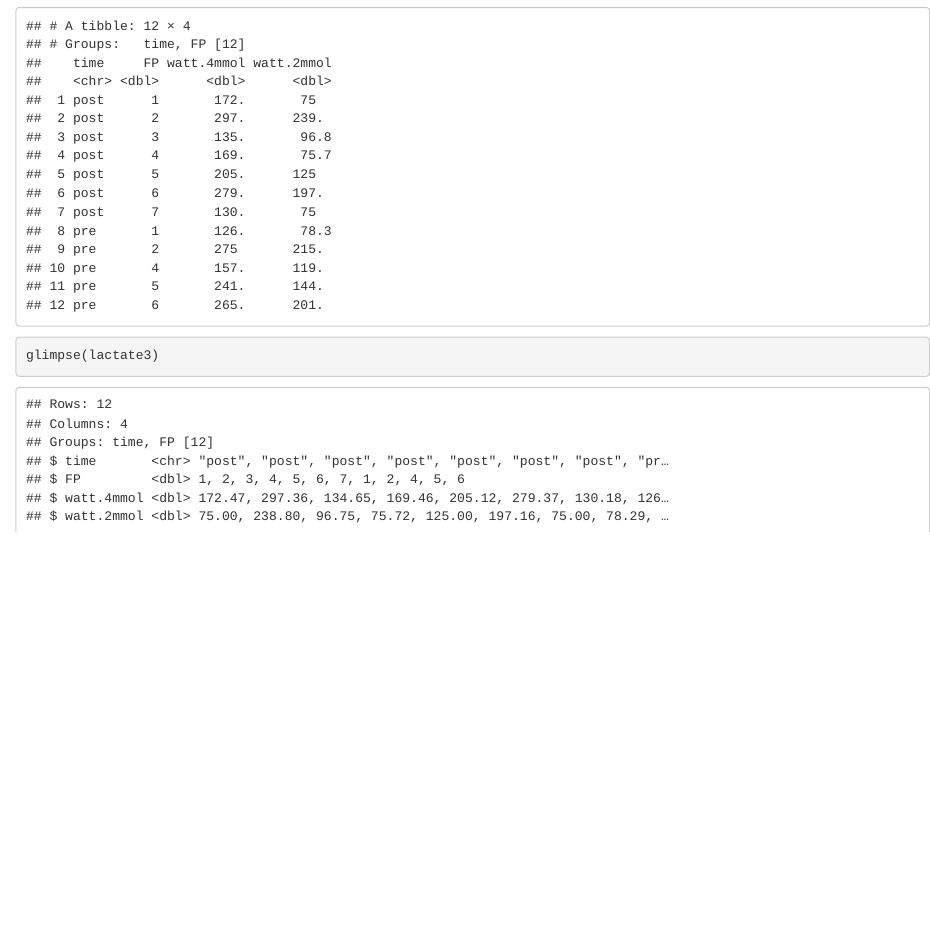
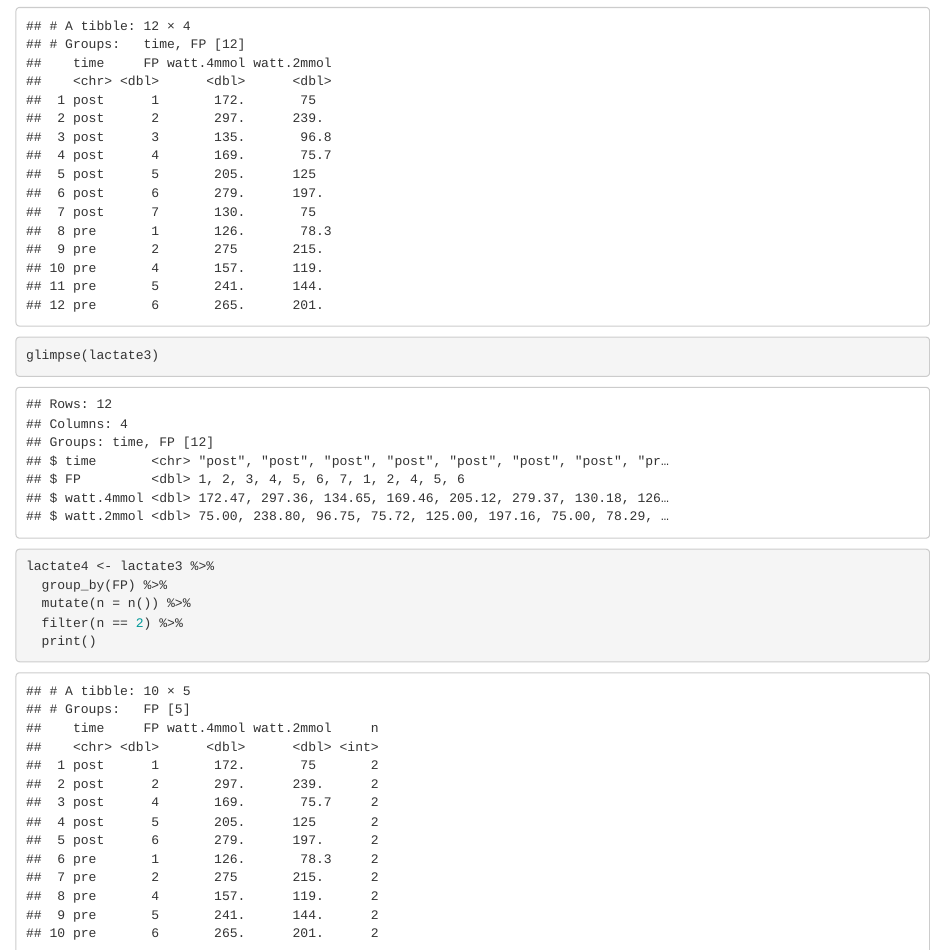
Before and after one commit to Havlor/arbeidskrav2, an R Markdown document (forsøk på laktatprofil.Rmd): the page in a window 1100 px wide, from 3390 px down. Rendered offline with R 4.5, knitr and Pandoc, with nearby package versions.

Commit message:
Ett seteg nærmere

````diff
--- a/forsøk på laktatprofil.Rmd
+++ b/forsøk på laktatprofil.Rmd
@@ -188,4 +188,12 @@ lactate3 <- lactate %>%
 ```{r}
 glimpse(lactate3)
 
+lactate4 <- lactate3 %>%
+  group_by(FP) %>%
+  mutate(n = n()) %>%
+  filter(n == 2) %>%
+  print()
+
+
+
 ```
````
